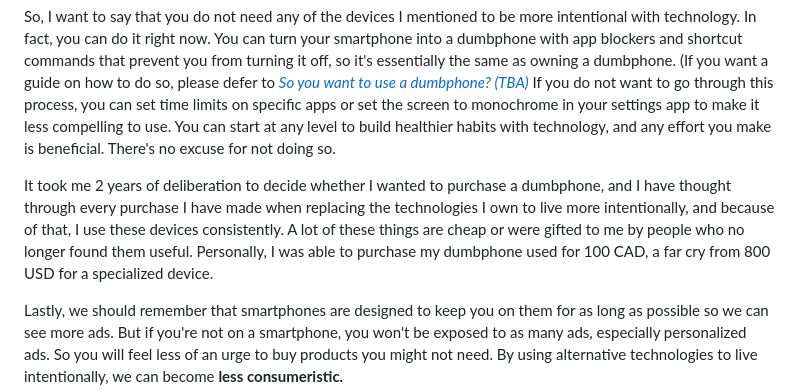
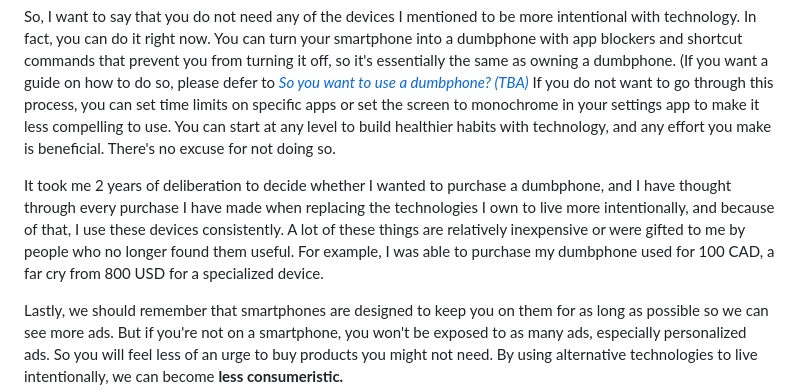
Before and after one commit to voightachrome/voightachrome.github.io, a Markdown page: Why I Use a Flip-Phone in 2025.md, the part around the change. GitHub-like rendering.

```diff
--- a/Why I Use a Flip-Phone in 2025.md
+++ b/Why I Use a Flip-Phone in 2025.md
@@ -38,6 +38,6 @@ As you can see in the images above, I own many dedicated devices. I own a flip p
 
 So, I want to say that you do not need any of the devices I mentioned to be more intentional with technology. In fact, you can do it right now. You can turn your smartphone into a dumbphone with app blockers and shortcut commands that prevent you from turning it off, so it's essentially the same as owning a dumbphone. (If you want a guide on how to do so, please defer to [*So you want to use a dumbphone? (TBA)*](https://github.com/user-attachments/assets/729d3388-48b0-4571-ae8b-44ac361a60c4) If you do not want to go through this process, you can set time limits on specific apps or set the screen to monochrome in your settings app to make it less compelling to use. You can start at any level to build healthier habits with technology, and any effort you make is beneficial. There's no excuse for not doing so.
 
-It took me 2 years of deliberation to decide whether I wanted to purchase a dumbphone, and I have thought through every purchase I have made when replacing the technologies I own to live more intentionally, and because of that, I use these devices consistently. A lot of these things are cheap or were gifted to me by people who no longer found them useful. Personally, I was able to purchase my dumbphone used for 100 CAD, a far cry from 800 USD for a specialized device.
+It took me 2 years of deliberation to decide whether I wanted to purchase a dumbphone, and I have thought through every purchase I have made when replacing the technologies I own to live more intentionally, and because of that, I use these devices consistently. A lot of these things are relatively inexpensive or were gifted to me by people who no longer found them useful. For example, I was able to purchase my dumbphone used for 100 CAD, a far cry from 800 USD for a specialized device.
 
 Lastly, we should remember that smartphones are designed to keep you on them for as long as possible so we can see more ads. But if you're not on a smartphone, you won't be exposed to as many ads, especially personalized ads. So you will feel less of an urge to buy products you might not need. By using alternative technologies to live intentionally, we can become **less consumeristic.**
```
